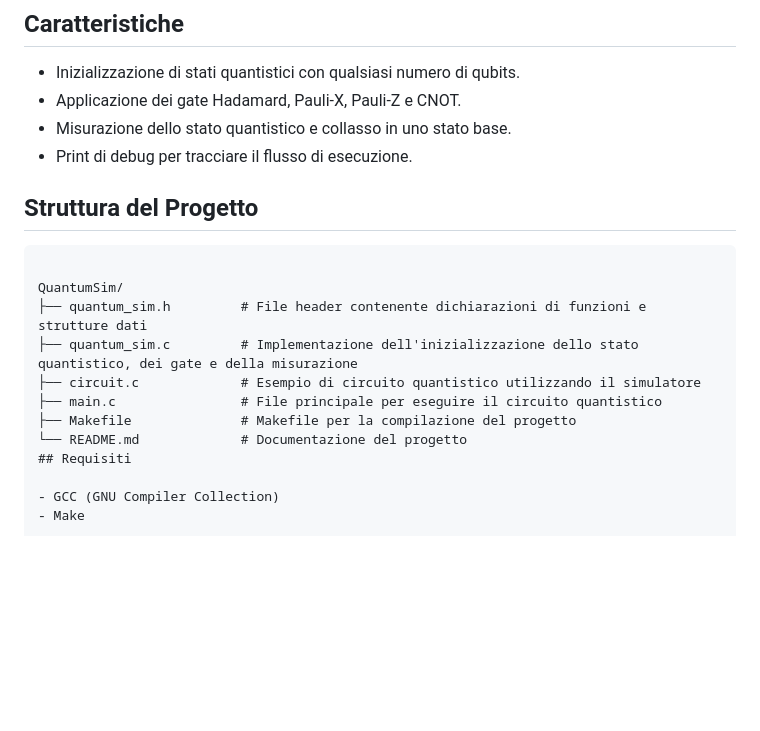
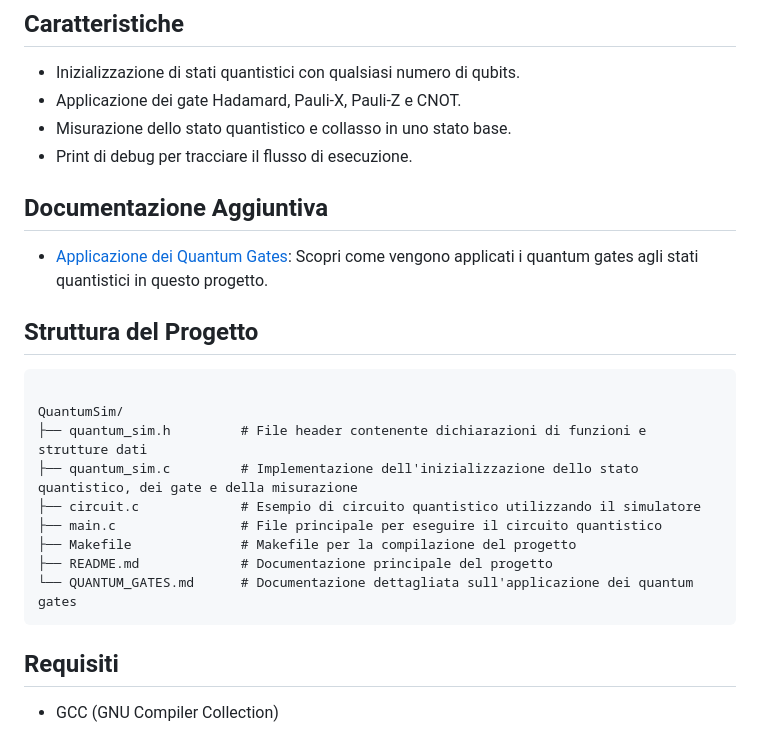
Before and after one commit to francescosisini/QuantumSim, a Markdown page: README.md, the part around the change. GitHub-like rendering; blank space fills up the shorter version.

````diff
--- a/README.md
+++ b/README.md
@@ -10,6 +10,9 @@ Questo simulatore consente di inizializzare stati quantistici, applicare gate qu
    - Misurazione dello stato quantistico e collasso in uno stato base.
    - Print di debug per tracciare il flusso di esecuzione.
 
+## Documentazione Aggiuntiva
+
+- [Applicazione dei Quantum Gates](./QUANTUM_GATES.md): Scopri come vengono applicati i quantum gates agli stati quantistici in questo progetto.
 
 
 
@@ -23,7 +26,9 @@ QuantumSim/
 ├── circuit.c             # Esempio di circuito quantistico utilizzando il simulatore
 ├── main.c                # File principale per eseguire il circuito quantistico
 ├── Makefile              # Makefile per la compilazione del progetto
-└── README.md             # Documentazione del progetto
+├── README.md             # Documentazione principale del progetto
+└── QUANTUM_GATES.md      # Documentazione dettagliata sull'applicazione dei quantum gates
+```
 ## Requisiti
 
 - GCC (GNU Compiler Collection)
````
